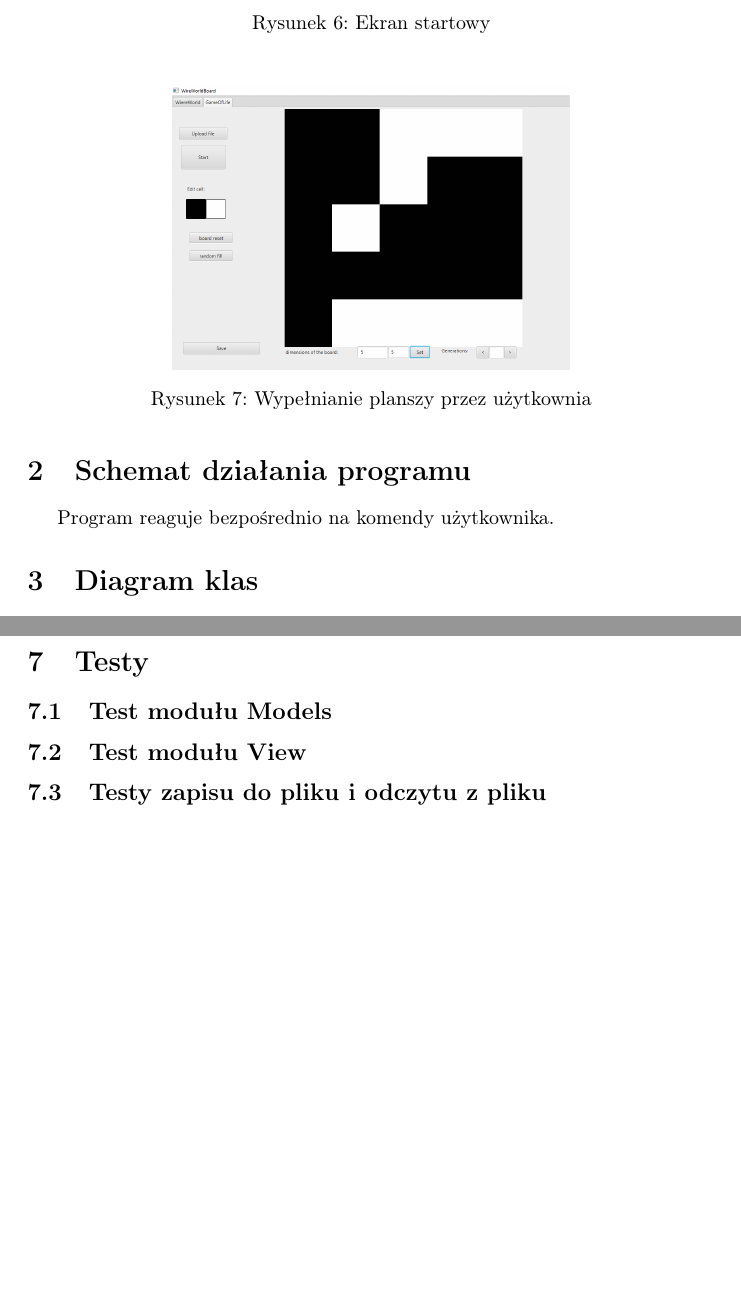
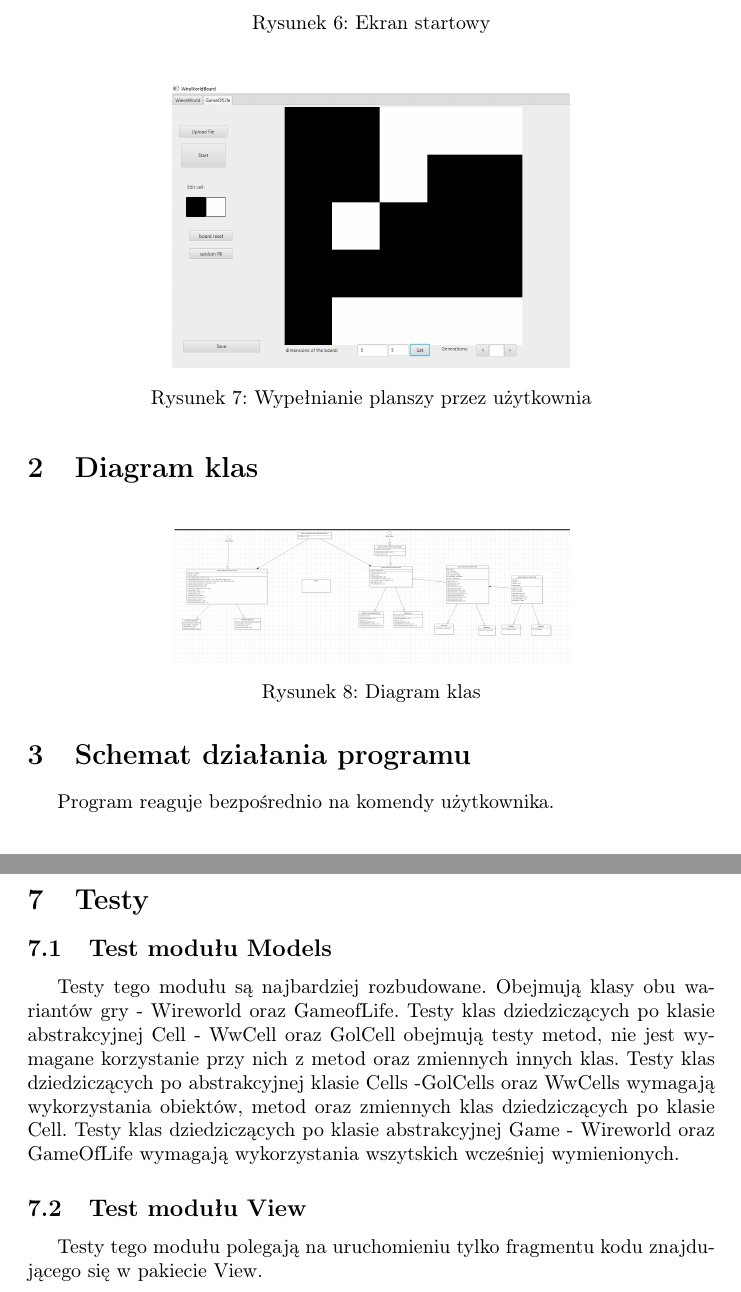
Before and after one commit to KasiaWiktoria/WireWorld-GameOfLife, a LaTeX document (koncowa/implementacyjna.tex): two parts of pages 5 and 13 of 13, joined at a grey line, cut so that both start at the same text, the shorter picture padded with empty space. Compiled offline with pdfLaTeX.

Commit message:
Add files via upload

```diff
--- a/koncowa/implementacyjna.tex
+++ b/koncowa/implementacyjna.tex
@@ -109,12 +109,18 @@ Zasady obsługi nie różnią się od obsługi wariantu gry Wireworld.
 
 \end{enumerate}
 
-
+\section {Diagram klas}
+\begin{figure}[H]
+\centering
+\includegraphics[width=7cm]8
+\caption{Diagram klas}
+\label{fig:obrazek k2}
+\end{figure}
 
 \section{Schemat działania programu}
 Program reaguje bezpośrednio na komendy użytkownika.
 
-\section {Diagram klas}
+
 
 \begin{enumerate}
 \item Uruchomienie aplikacji - ekran startowy. Fragment przedstawiający siatkę komórek jest czarny -  komórki domyślnie są martwe lub puste w zależności od wariantu gry
@@ -403,10 +409,11 @@ Dla obu algorytmów wykorzystane jest sąsiedztwo Moore'a.
 \section {Testy}
 
 \subsection {Test modułu Models}
+Testy tego modułu są najbardziej rozbudowane. Obejmują klasy obu wariantów gry - Wireworld oraz GameofLife. Testy klas dziedziczących po klasie abstrakcyjnej Cell - WwCell oraz GolCell obejmują testy metod, nie jest wymagane korzystanie przy nich z metod oraz zmiennych innych klas. Testy klas dziedziczących po abstrakcyjnej klasie Cells -GolCells oraz WwCells wymagają wykorzystania obiektów, metod oraz zmiennych klas dziedziczących po klasie Cell. Testy klas dziedziczących po klasie abstrakcyjnej Game - Wireworld oraz GameOfLife wymagają wykorzystania wszytskich wcześniej wymienionych.
 
 \subsection {Test modułu View}
+Testy tego modułu polegają na uruchomieniu tylko fragmentu kodu znajdującego się w pakiecie View.
 
-\subsection {Testy zapisu do pliku i odczytu z pliku}
 
 
 \end{document}
```
Also changed, not shown: koncowa/8.png (added), koncowa/diagramkoncowy.png (added), koncowa/implementacyjna.pdf, 5 other files.
